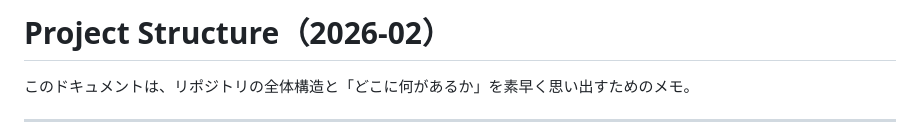
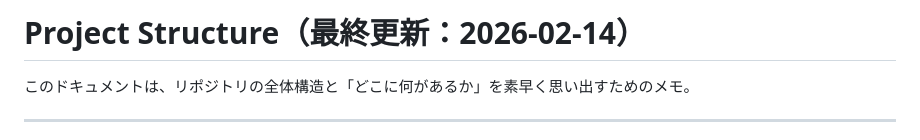
Before and after one commit to yoshimu-urami-nats/kakeibo-analytics-app, a Markdown page: docs/PROJECT_STRUCTURE.md, the part around the change. Drawn GitHub-style.

Commit message:
更新日追加

```diff
--- a/docs/PROJECT_STRUCTURE.md
+++ b/docs/PROJECT_STRUCTURE.md
@@ -1,4 +1,4 @@
-# Project Structure（2026-02）
+# Project Structure（最終更新：2026-02-14）
 
 このドキュメントは、リポジトリの全体構造と「どこに何があるか」を素早く思い出すためのメモ。
 
```
